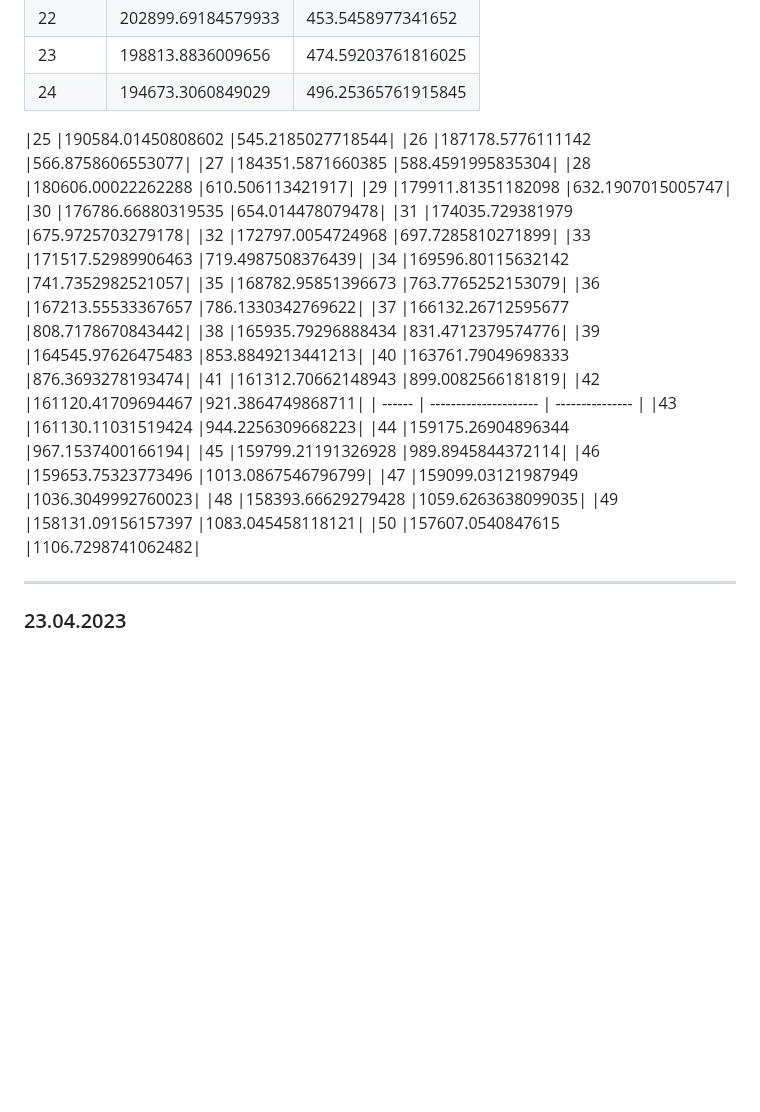
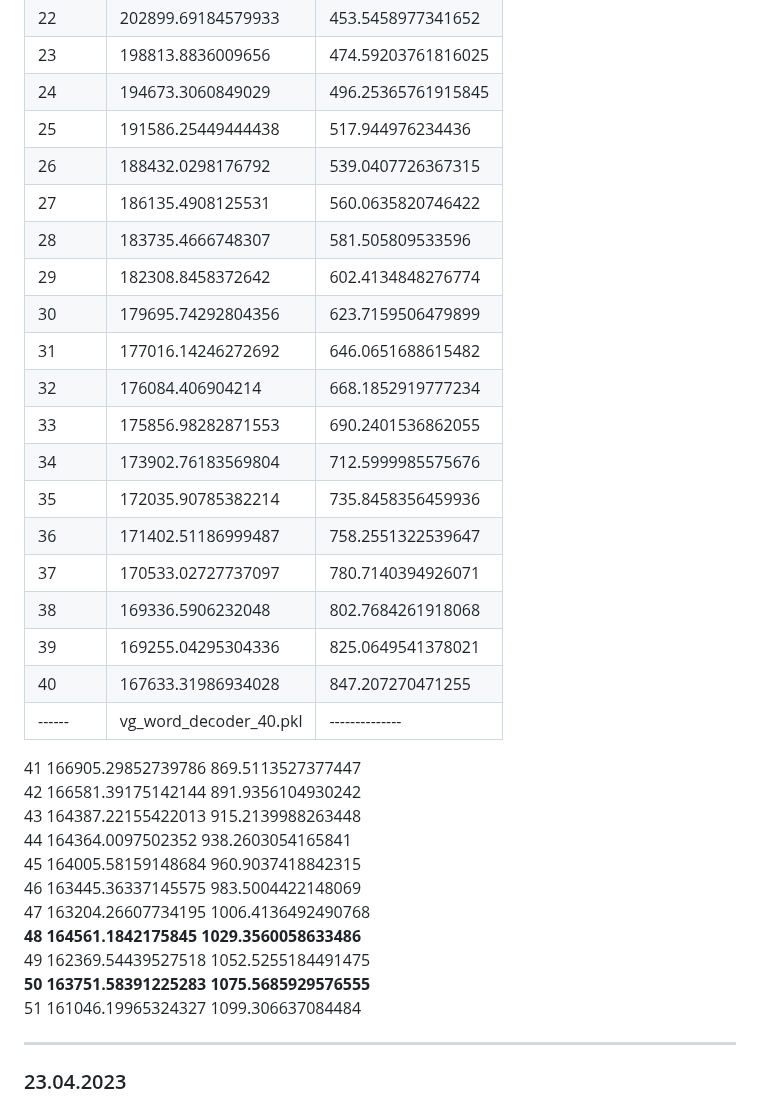
Before and after one commit to Meng3www/PPlusPlus, a Markdown page: logFile.md, the part around the change. Drawn GitHub-style; blank space fills up the shorter version.

```diff
--- a/logFile.md
+++ b/logFile.md
@@ -39,34 +39,35 @@ screen `vg_word`, 200 epoch, eta 50hours
 |22      |202899.69184579933     |453.5458977341652|
 |23      |198813.8836009656      |474.59203761816025|
 |24      |194673.3060849029      |496.25365761915845|
+|25      |191586.25449444438     |517.944976234436|
+|26      |188432.0298176792      |539.0407726367315|
+|27      |186135.4908125531      |560.0635820746422|
+|28      |183735.4666748307      |581.505809533596|
+|29      |182308.8458372642      |602.4134848276774|
+|30      |179695.74292804356     |623.7159506479899|
+|31      |177016.14246272692     |646.0651688615482|
+|32      |176084.406904214       |668.1852919777234|
+|33      |175856.98282871553     |690.2401536862055|
+|34      |173902.76183569804     |712.5999985575676|
+|35      |172035.90785382214     |735.8458356459936|
+|36      |171402.51186999487     |758.2551322539647|
+|37      |170533.02727737097     |780.7140394926071|
+|38      |169336.5906232048      |802.7684261918068|
+|39      |169255.04295304336     |825.0649541378021|
+|40      |167633.31986934028     |847.207270471255|
+| ------ |vg_word_decoder_40.pkl | --------------|
 
-|25      |190584.01450808602     |545.2185027718544|
-|26      |187178.5776111142      |566.8758606553077|
-|27      |184351.5871660385      |588.4591995835304|
-|28      |180606.00022262288     |610.506113421917|
-|29      |179911.81351182098     |632.1907015005747|
-|30      |176786.66880319535     |654.014478079478|
-|31      |174035.729381979       |675.9725703279178|
-|32      |172797.0054724968      |697.7285810271899|
-|33      |171517.52989906463     |719.4987508376439|
-|34      |169596.80115632142     |741.7352982521057|
-|35      |168782.95851396673     |763.7765252153079|
-|36      |167213.55533367657     |786.1330342769622|
-|37      |166132.26712595677     |808.7178670843442|
-|38      |165935.79296888434     |831.4712379574776|
-|39      |164545.97626475483     |853.8849213441213|
-|40      |163761.79049698333     |876.3693278193474|
-|41      |161312.70662148943     |899.0082566181819|
-|42      |161120.41709694467     |921.3864749868711|
-| ------ | --------------------- | --------------- |
-|43      |161130.11031519424     |944.2256309668223|
-|44      |159175.26904896344     |967.1537400166194|
-|45      |159799.21191326928     |989.8945844372114|
-|46      |159653.75323773496     |1013.0867546796799|
-|47      |159099.03121987949     |1036.3049992760023|
-|48      |158393.66629279428     |1059.6263638099035|
-|49      |158131.09156157397     |1083.045458118121|
-|50      |157607.0540847615      |1106.7298741062482|
+41       166905.29852739786      869.5113527377447
+42       166581.39175142144      891.9356104930242
+43       164387.22155422013      915.2139988263448
+44       164364.0097502352       938.2603054165841
+45       164005.58159148684      960.9037418842315
+46       163445.36337145575      983.5004422148069
+47       163204.26607734195      1006.4136492490768
+**48       164561.1842175845       1029.3560058633486**
+49       162369.54439527518      1052.5255184491475
+**50       163751.58391225283      1075.5685929576555**
+51       161046.19965324327      1099.306637084484
 
 
 
```
